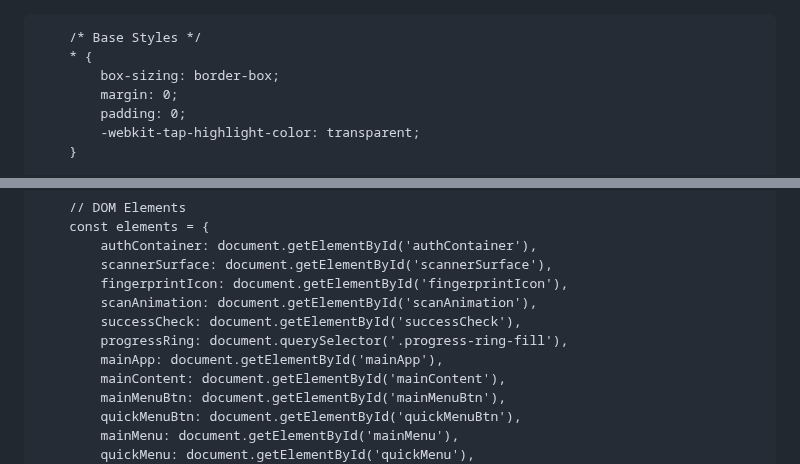
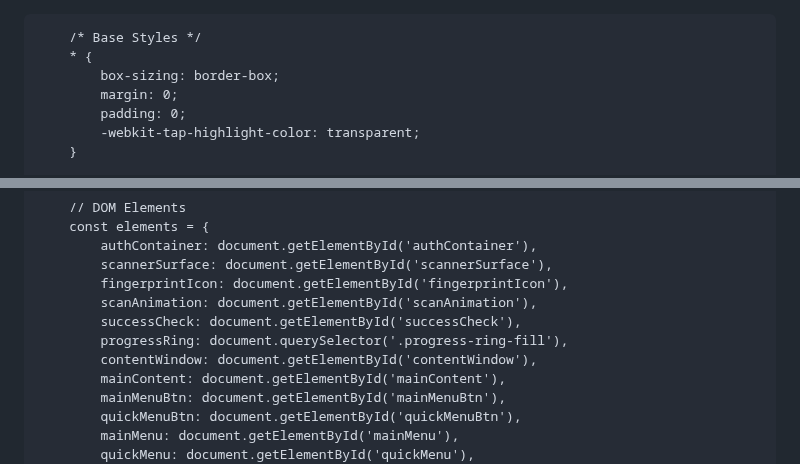
Before and after one commit to xroVPN/xroVPN, a Markdown page: README.md, 2 parts joined by grey strips. GitHub-like rendering.

```diff
--- a/README.md
+++ b/README.md
@@ -1,3 +1,4 @@
+<!DOCTYPE html>
 <html lang="fa" dir="rtl">
 <head>
     <meta charset="UTF-8">
@@ -2239,7 +2246,7 @@
             scanAnimation: document.getElementById('scanAnimation'),
             successCheck: document.getElementById('successCheck'),
             progressRing: document.querySelector('.progress-ring-fill'),
-            mainApp: document.getElementById('mainApp'),
+            contentWindow: document.getElementById('contentWindow'),
             mainContent: document.getElementById('mainContent'),
             mainMenuBtn: document.getElementById('mainMenuBtn'),
             quickMenuBtn: document.getElementById('quickMenuBtn'),
```
Also changed, not shown: other parts of README.md (+36 -31 lines).
